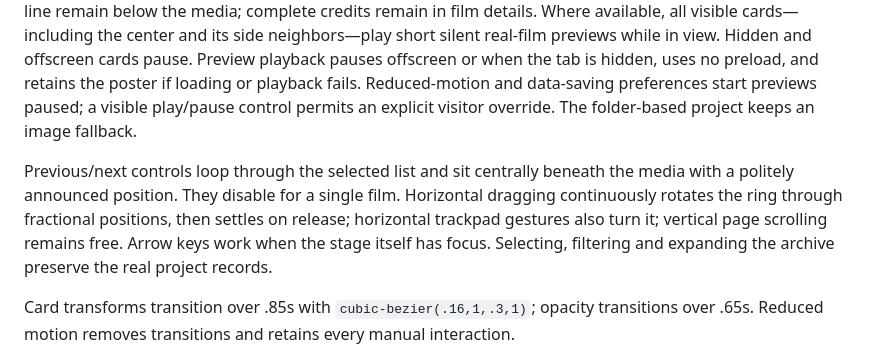
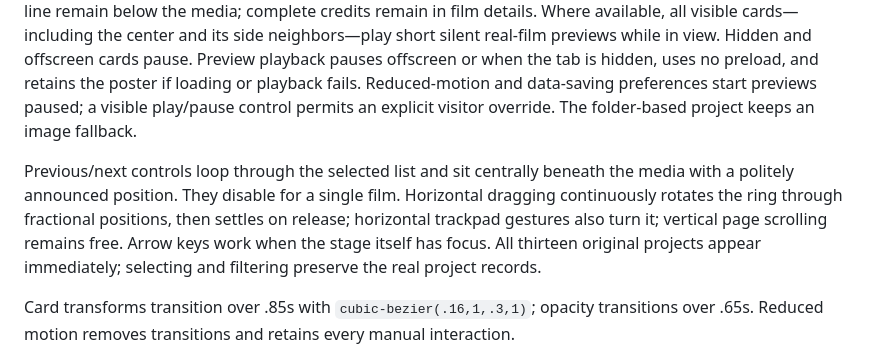
Before and after one commit to diegosou4/Miguel-Greco-Portifolio-AudioVisual, a Markdown page: DESIGN.md, the part around the change. Rendered like a GitHub page.

```diff
--- a/DESIGN.md
+++ b/DESIGN.md
@@ -175,7 +175,7 @@ Wrapping category pills remain transparent with off-white text, use a dark hover
 
 Rounded portrait cards curve away from a central film using perspective, depth and rotation. The center card is the film detail link, with title and “Ver filme” action on the image. Visible side cards are selection buttons. More distant cards become dimmer; hidden cards are inert. The selected project's participation and descriptive line remain below the media; complete credits remain in film details. Where available, all visible cards—including the center and its side neighbors—play short silent real-film previews while in view. Hidden and offscreen cards pause. Preview playback pauses offscreen or when the tab is hidden, uses no preload, and retains the poster if loading or playback fails. Reduced-motion and data-saving preferences start previews paused; a visible play/pause control permits an explicit visitor override. The folder-based project keeps an image fallback.
 
-Previous/next controls loop through the selected list and sit centrally beneath the media with a politely announced position. They disable for a single film. Horizontal dragging continuously rotates the ring through fractional positions, then settles on release; horizontal trackpad gestures also turn it; vertical page scrolling remains free. Arrow keys work when the stage itself has focus. Selecting, filtering and expanding the archive preserve the real project records.
+Previous/next controls loop through the selected list and sit centrally beneath the media with a politely announced position. They disable for a single film. Horizontal dragging continuously rotates the ring through fractional positions, then settles on release; horizontal trackpad gestures also turn it; vertical page scrolling remains free. Arrow keys work when the stage itself has focus. All thirteen original projects appear immediately; selecting and filtering preserve the real project records.
 
 Card transforms transition over .85s with `cubic-bezier(.16,1,.3,1)`; opacity transitions over .65s. Reduced motion removes transitions and retains every manual interaction.
 
```
Also changed, not shown: .impeccable/surfaces/home.md (+2 -2 lines), README.md (+1 -1 lines), docs/screenshots/desktop-gallery.jpg, docs/screenshots/mobile-projects.jpg, 2 other files.
